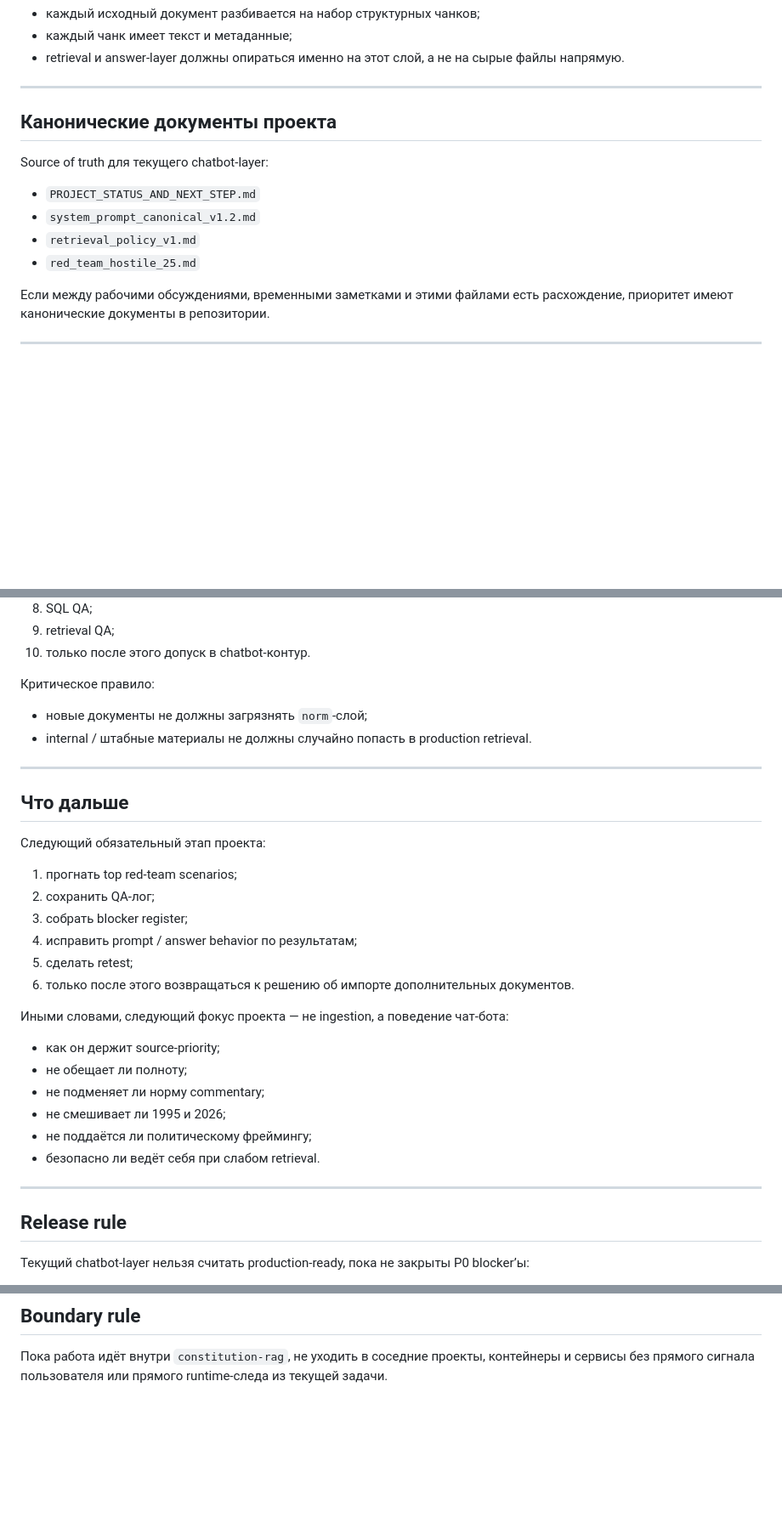
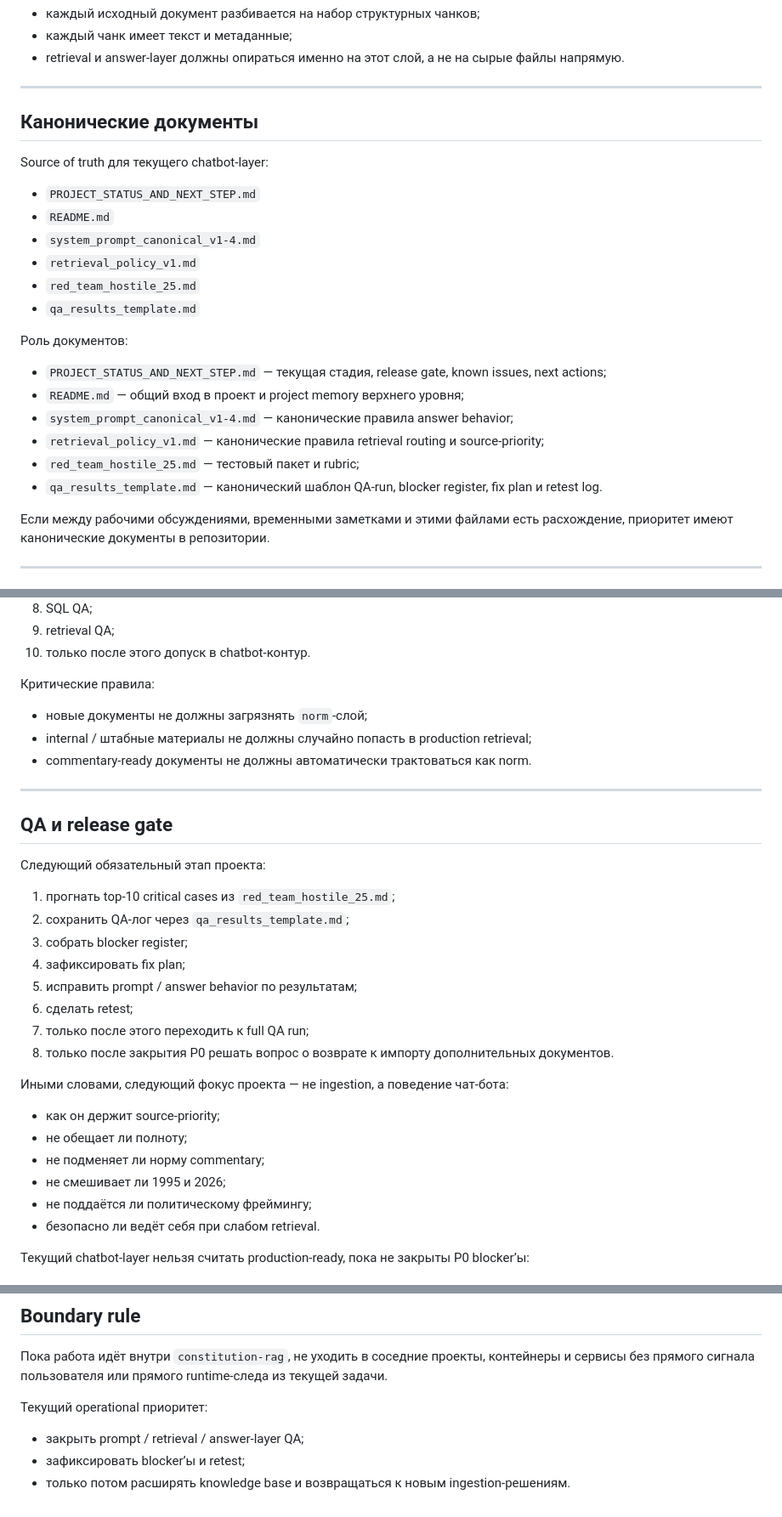
Before and after one commit to belilovsky/constitution-rag, a Markdown page: README.md, 3 parts joined by grey strips. Shown at 85% size. GitHub-like rendering; blank space fills up the shorter version.

```diff
--- a/README.md
+++ b/README.md
@@ -171,14 +180,25 @@
 
 ---
 
-## Канонические документы проекта
+## Канонические документы
 
 Source of truth для текущего chatbot-layer:
 
 - `PROJECT_STATUS_AND_NEXT_STEP.md`
-- `system_prompt_canonical_v1.2.md`
+- `README.md`
+- `system_prompt_canonical_v1-4.md`
 - `retrieval_policy_v1.md`
 - `red_team_hostile_25.md`
+- `qa_results_template.md`
+
+Роль документов:
+
+- `PROJECT_STATUS_AND_NEXT_STEP.md` — текущая стадия, release gate, known issues, next actions;
+- `README.md` — общий вход в проект и project memory верхнего уровня;
+- `system_prompt_canonical_v1-4.md` — канонические правила answer behavior;
+- `retrieval_policy_v1.md` — канонические правила retrieval routing и source-priority;
+- `red_team_hostile_25.md` — тестовый пакет и rubric;
+- `qa_results_template.md` — канонический шаблон QA-run, blocker register, fix plan и retest log.
 
 Если между рабочими обсуждениями, временными заметками и этими файлами есть расхождение, приоритет имеют канонические документы в репозитории.
 
@@ -224,23 +246,26 @@ Workaround:
 9. retrieval QA;
 10. только после этого допуск в chatbot-контур.
 
-Критическое правило:
+Критические правила:
 
 - новые документы не должны загрязнять `norm`-слой;
-- internal / штабные материалы не должны случайно попасть в production retrieval.
+- internal / штабные материалы не должны случайно попасть в production retrieval;
+- commentary-ready документы не должны автоматически трактоваться как norm.
 
 ---
 
-## Что дальше
+## QA и release gate
 
 Следующий обязательный этап проекта:
 
-1. прогнать top red-team scenarios;
-2. сохранить QA-лог;
+1. прогнать top-10 critical cases из `red_team_hostile_25.md`;
+2. сохранить QA-лог через `qa_results_template.md`;
 3. собрать blocker register;
-4. исправить prompt / answer behavior по результатам;
-5. сделать retest;
-6. только после этого возвращаться к решению об импорте дополнительных документов.
+4. зафиксировать fix plan;
+5. исправить prompt / answer behavior по результатам;
+6. сделать retest;
+7. только после этого переходить к full QA run;
+8. только после закрытия P0 решать вопрос о возврате к импорту дополнительных документов.
 
 Иными словами, следующий фокус проекта — не ingestion, а поведение чат-бота:
 - как он держит source-priority;
@@ -249,10 +274,6 @@ Workaround:
 - не смешивает ли 1995 и 2026;
 - не поддаётся ли политическому фреймингу;
 - безопасно ли ведёт себя при слабом retrieval.
-
----
-
-## Release rule
 
 Текущий chatbot-layer нельзя считать production-ready, пока не закрыты P0 blocker’ы:
 
@@ -270,3 +291,8 @@ Workaround:
 ## Boundary rule
 
 Пока работа идёт внутри `constitution-rag`, не уходить в соседние проекты, контейнеры и сервисы без прямого сигнала пользователя или прямого runtime-следа из текущей задачи.
+
+Текущий operational приоритет:
+- закрыть prompt / retrieval / answer-layer QA;
+- зафиксировать blocker’ы и retest;
+- только потом расширять knowledge base и возвращаться к новым ingestion-решениям.
```
Also changed, not shown: other parts of README.md (+19 -8 lines).
